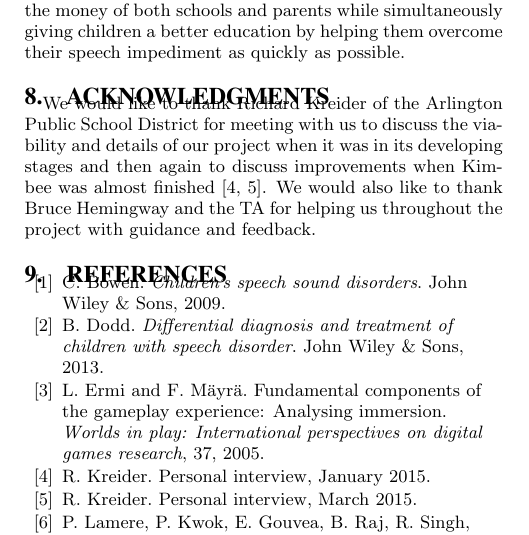
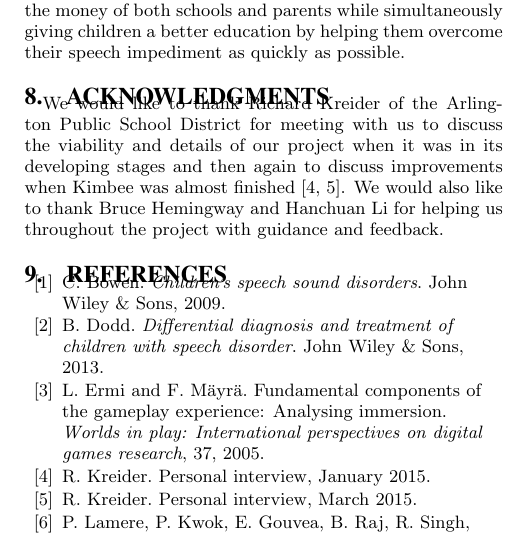
Before and after one commit to aaronnech/SoundCapstone, a LaTeX paper (Paper/paper.tex): part of one column of page 4 of 5, cut so that both start at the same text. Compiled offline with pdfLaTeX.

Commit message:
Names are hard

```diff
--- a/Paper/paper.tex
+++ b/Paper/paper.tex
@@ -161,7 +161,7 @@ There are a few ways that we can expand on {\em Kimbee}. We plan on deploying th
 
 \section{Acknowledgments}
 
-We would like to thank Richard Kreider of the Arlington Public School District for meeting with us to discuss the viability and details of our project when it was in its developing stages and then again to discuss improvements when Kimbee was almost finished \cite{Kreider:Intro,Kreider:Results}. We would also like to thank Bruce Hemingway and the TA for helping us throughout the project with guidance and feedback.
+We would like to thank Richard Kreider of the Arlington Public School District for meeting with us to discuss the viability and details of our project when it was in its developing stages and then again to discuss improvements when Kimbee was almost finished \cite{Kreider:Intro,Kreider:Results}. We would also like to thank Bruce Hemingway and Hanchuan Li for helping us throughout the project with guidance and feedback.
 
 \bibliographystyle{abbrv}
 \bibliography{sigproc}
```
Also changed, not shown: Paper/paper.pdf.
